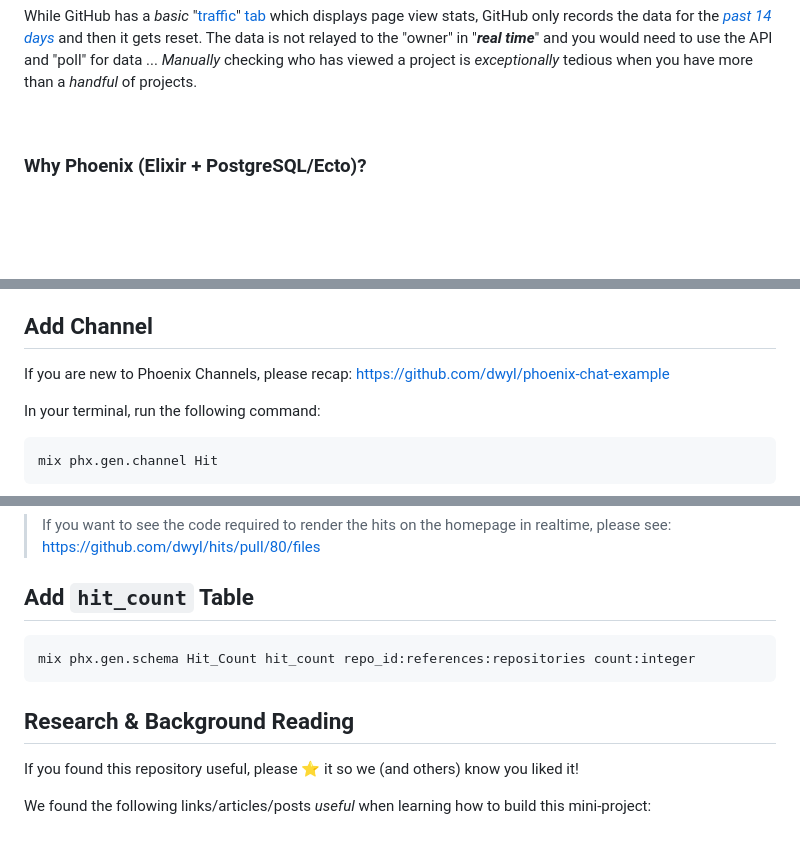
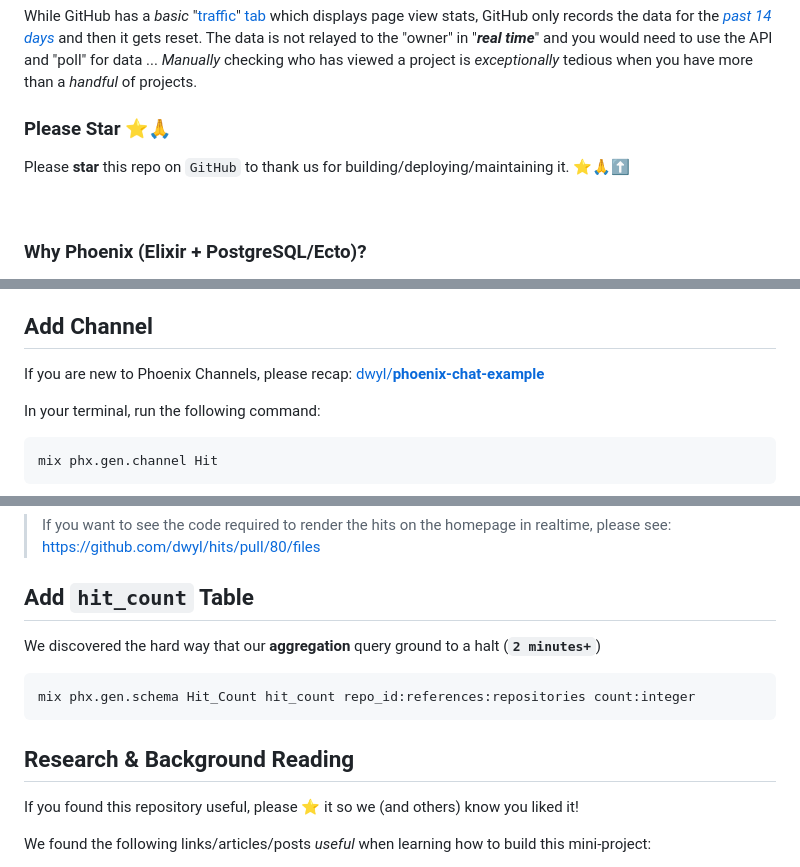
Before and after one commit to dwyl/hits, a Markdown page: README.md, 3 parts joined by grey strips. GitHub-like rendering; blank space fills up the shorter version.

Commit message:
add "please star" to Why? section of README.md closes #150

````diff
--- a/README.md
+++ b/README.md
@@ -35,6 +35,11 @@ and you would need to use the API and "poll" for data ...
 _Manually_ checking who has viewed a
 project is _exceptionally_ tedious when you have
 more than a _handful_ of projects.
+
+### Please Star ⭐️🙏
+
+Please **star** this repo on `GitHub`
+to thank us for building/deploying/maintaining it. ⭐️🙏⬆️
 
 <!--
 ### Scratch Your Own Itch?
@@ -1137,7 +1140,7 @@ Open `test/hits_web/controllers/hit_controller_test.exs` in your editor.
 ## Add Channel
 
 If you are new to Phoenix Channels, please recap:
-https://github.com/dwyl/phoenix-chat-example
+[dwyl/**phoenix-chat-example**](https://github.com/dwyl/phoenix-chat-example)
 
 In your terminal, run the following command:
 ```sh
@@ -1160,15 +1163,17 @@ please see: https://github.com/dwyl/hits/pull/80/files
 
 ## Add `hit_count` Table
 
+We discovered the hard way that our **aggregation** query
+ground to a halt (**`2 minutes+`**)
+
 ```sh
 mix phx.gen.schema Hit_Count hit_count repo_id:references:repositories count:integer
 ```
 
-
-
 ## Research & Background Reading
 
-If you found this repository useful, please ⭐️ it so we (and others) know you liked it!
+If you found this repository useful,
+please ⭐️ it so we (and others) know you liked it!
 
 We found the following links/articles/posts _useful_
 when learning how to build this mini-project:
````
Also changed, not shown: other parts of README.md (+0 -2 lines).
